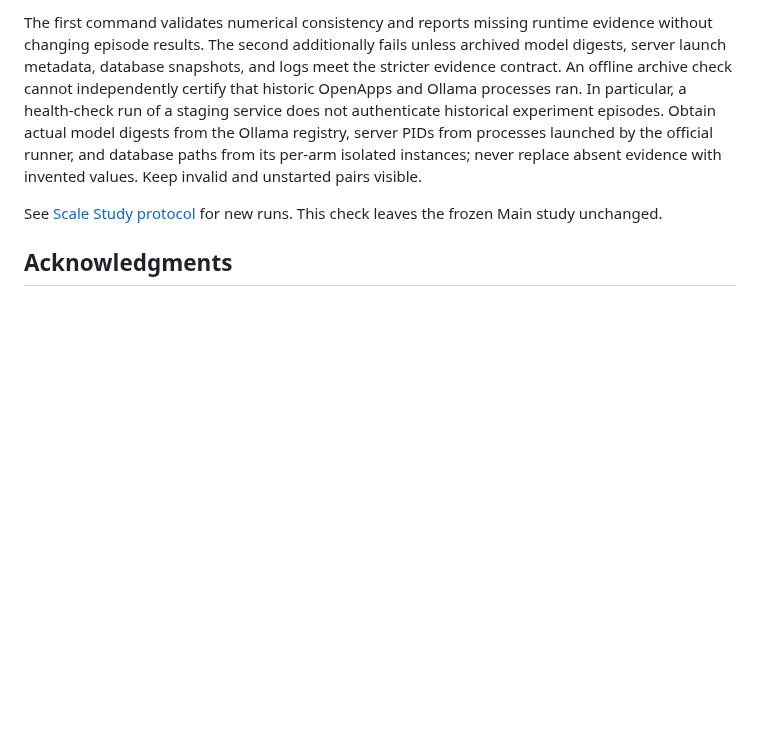
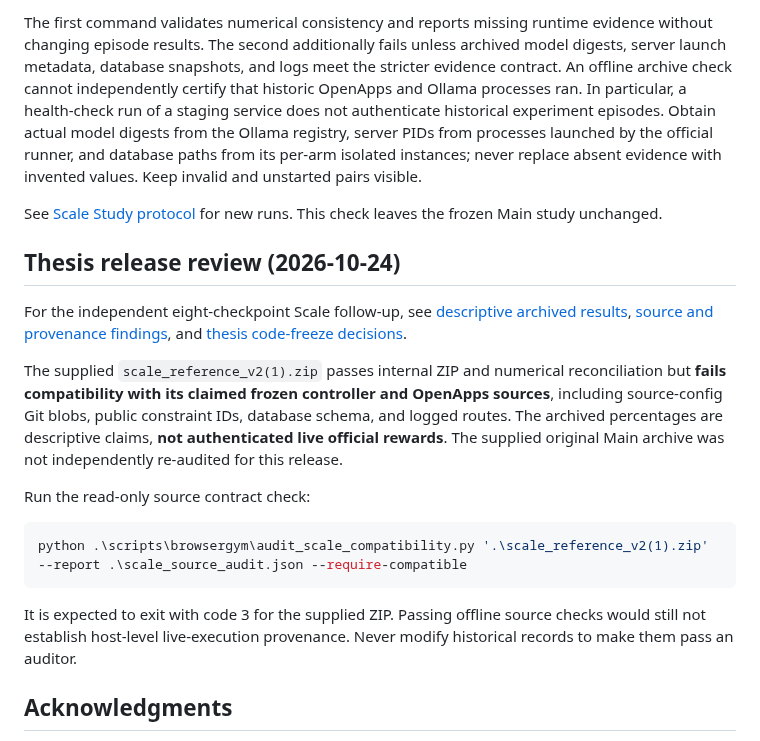
Before and after one commit to WincentCP/cua-constraint-agent, a Markdown page: README.md, the part around the change. Rendered like a GitHub page; blank space fills up the shorter version.

Commit message:
docs: link Scale audit and thesis source freeze from README

````diff
--- a/README.md
+++ b/README.md
@@ -110,6 +110,20 @@ The first command validates numerical consistency and reports missing runtime ev
 
 See [Scale Study protocol](docs/SCALE_PROTOCOL_V1.md) for new runs. This check leaves the frozen Main study unchanged.
 
+## Thesis release review (2026-10-24)
+
+For the independent eight-checkpoint Scale follow-up, see [descriptive archived results](docs/SCALE_RESULTS_V1.md), [source and provenance findings](docs/SCALE_ARCHIVE_AUDIT_V1.md), and [thesis code-freeze decisions](docs/THESIS_RELEASE_V1.md).
+
+The supplied `scale_reference_v2(1).zip` passes internal ZIP and numerical reconciliation but **fails compatibility with its claimed frozen controller and OpenApps sources**, including source-config Git blobs, public constraint IDs, database schema, and logged routes. The archived percentages are descriptive claims, **not authenticated live official rewards**. The supplied original Main archive was not independently re-audited for this release.
+
+Run the read-only source contract check:
+
+```powershell
+python .\scripts\browsergym\audit_scale_compatibility.py '.\scale_reference_v2(1).zip' --report .\scale_source_audit.json --require-compatible
+```
+
+It is expected to exit with code 3 for the supplied ZIP. Passing offline source checks would still not establish host-level live-execution provenance. Never modify historical records to make them pass an auditor.
+
 ## Acknowledgments
 
 The benchmark uses [OpenApps](https://github.com/facebookresearch/OpenApps) and [BrowserGym](https://github.com/ServiceNow/BrowserGym); model inference uses Ollama. The upstream sources and their respective licenses remain those of their maintainers.
````
